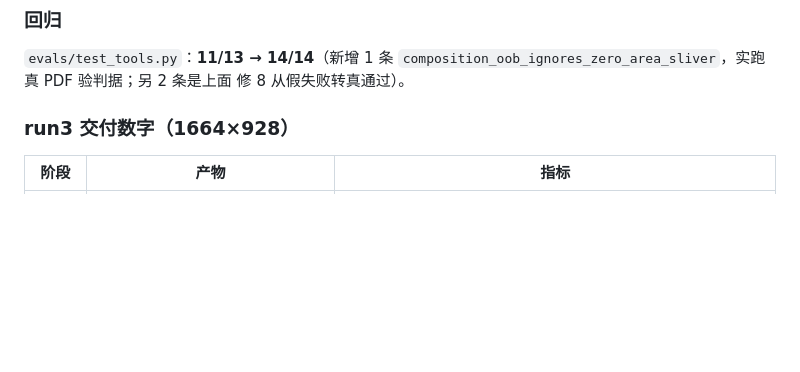
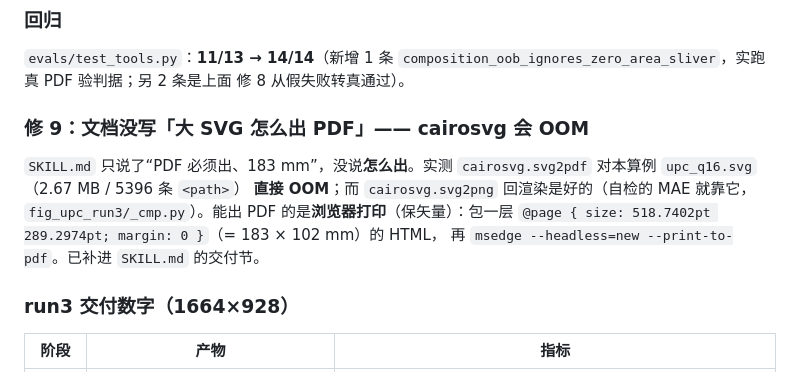
Before and after one commit to YuhaoPeng1103/hep-nature-figure, a Markdown page: CHANGELOG.md, the part around the change. Rendered like a GitHub page; blank space fills up the shorter version.

```diff
--- a/CHANGELOG.md
+++ b/CHANGELOG.md
@@ -137,6 +137,15 @@ T3-33 因为核离左边只有 1% ⇒ 仍 ❌（这条不是假阳性，1% 留
 `evals/test_tools.py`：**11/13 → 14/14**（新增 1 条
 `composition_oob_ignores_zero_area_sliver`，实跑真 PDF 验判据；另 2 条是上面
 修 8 从假失败转真通过）。
+
+### 修 9：文档没写「大 SVG 怎么出 PDF」—— cairosvg 会 OOM
+
+`SKILL.md` 只说了“PDF 必须出、183 mm”，没说**怎么出**。实测
+`cairosvg.svg2pdf` 对本算例 `upc_q16.svg`（2.67 MB / 5396 条 `<path>`）
+**直接 OOM**；而 `cairosvg.svg2png` 回渲染是好的（自检的 MAE 就靠它，
+`fig_upc_run3/_cmp.py`）。能出 PDF 的是**浏览器打印**（保矢量）：包一层
+`@page { size: 518.7402pt 289.2974pt; margin: 0 }`（= 183 × 102 mm）的 HTML，
+再 `msedge --headless=new --print-to-pdf`。已补进 `SKILL.md` 的交付节。
 
 ### run3 交付数字（1664×928）
 
```
Also changed, not shown: SKILL.md (+15 -0 lines).
